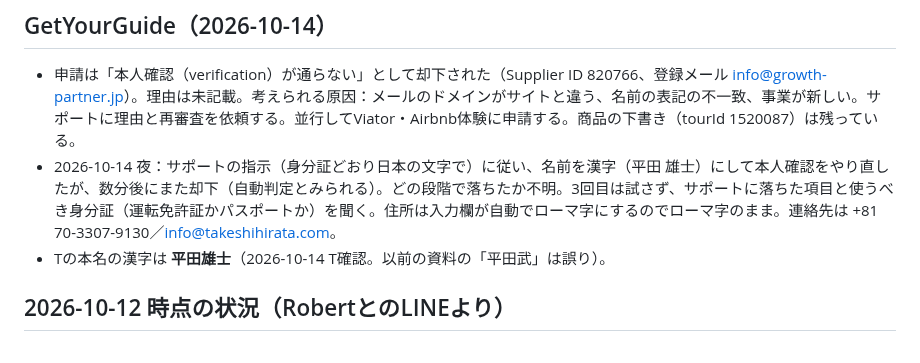
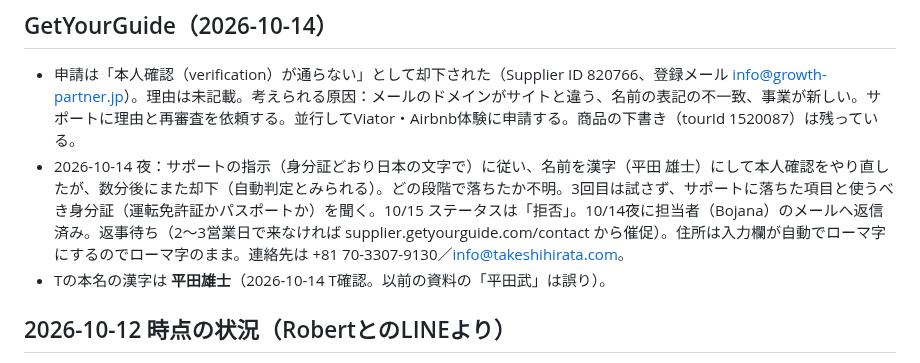
Before and after one commit to Thirata79/inbound, a Markdown page: CLAUDE.md, the part around the change. Rendered like a GitHub page.

Commit message:
Log GetYourGuide support follow-up sent
Co-Authored-By: Claude Opus 5.5 <noreply@anthropic.com>
Claude-Session: https://claude.ai/code/session_01Srbbo92fge4ZLjCw4JrtWU

```diff
--- a/CLAUDE.md
+++ b/CLAUDE.md
@@ -37,7 +37,7 @@
 
 ## GetYourGuide（2026-10-14）
 - 申請は「本人確認（verification）が通らない」として却下された（Supplier ID 820766、登録メール info@growth-partner.jp）。理由は未記載。考えられる原因：メールのドメインがサイトと違う、名前の表記の不一致、事業が新しい。サポートに理由と再審査を依頼する。並行してViator・Airbnb体験に申請する。商品の下書き（tourId 1520087）は残っている。
-- 2026-10-14 夜：サポートの指示（身分証どおり日本の文字で）に従い、名前を漢字（平田 雄士）にして本人確認をやり直したが、数分後にまた却下（自動判定とみられる）。どの段階で落ちたか不明。3回目は試さず、サポートに落ちた項目と使うべき身分証（運転免許証かパスポートか）を聞く。住所は入力欄が自動でローマ字にするのでローマ字のまま。連絡先は +81 70-3307-9130／info@takeshihirata.com。
+- 2026-10-14 夜：サポートの指示（身分証どおり日本の文字で）に従い、名前を漢字（平田 雄士）にして本人確認をやり直したが、数分後にまた却下（自動判定とみられる）。どの段階で落ちたか不明。3回目は試さず、サポートに落ちた項目と使うべき身分証（運転免許証かパスポートか）を聞く。10/15 ステータスは「拒否」。10/14夜に担当者（Bojana）のメールへ返信済み。返事待ち（2〜3営業日で来なければ supplier.getyourguide.com/contact から催促）。住所は入力欄が自動でローマ字にするのでローマ字のまま。連絡先は +81 70-3307-9130／info@takeshihirata.com。
 - Tの本名の漢字は **平田雄士**（2026-10-14 T確認。以前の資料の「平田武」は誤り）。
 
 ## 2026-10-12 時点の状況（RobertとのLINEより）
```
